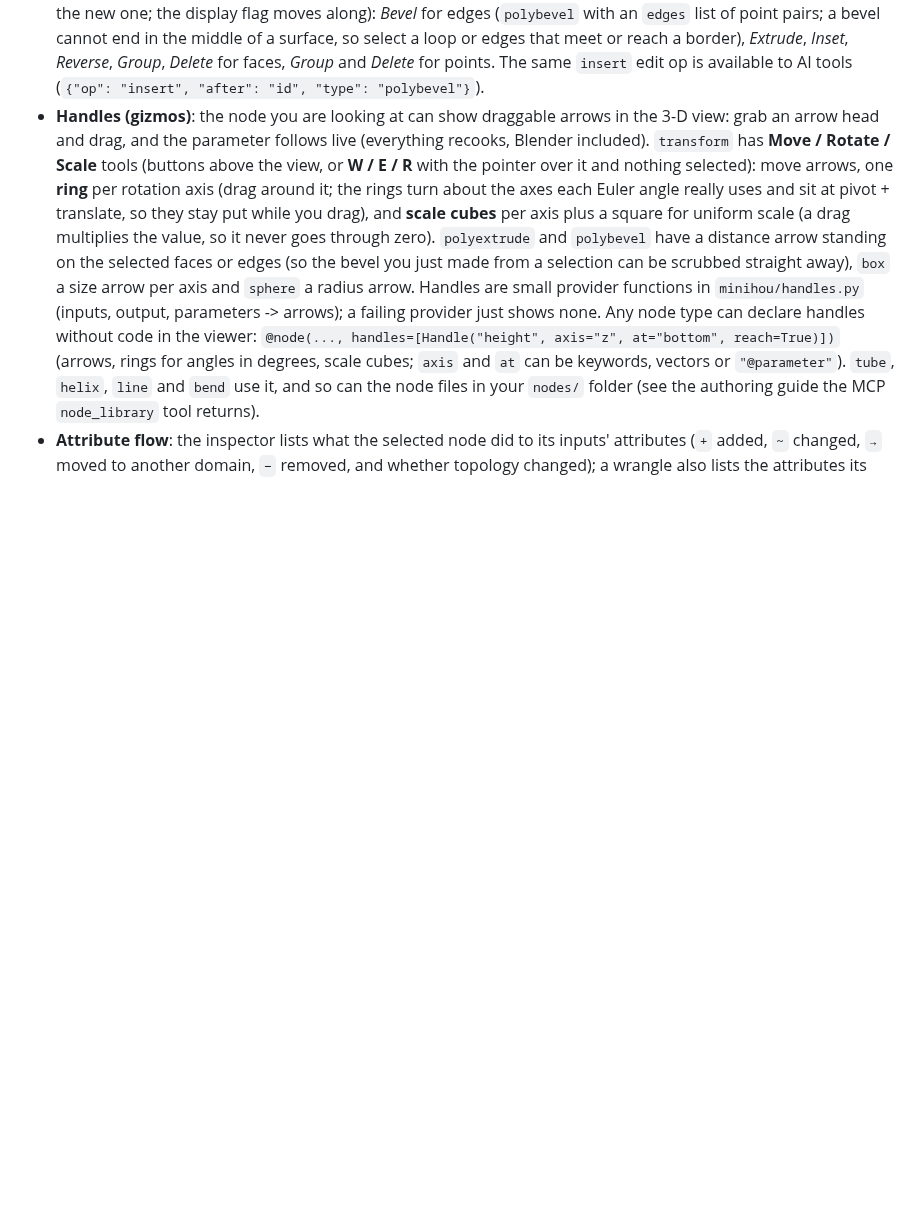
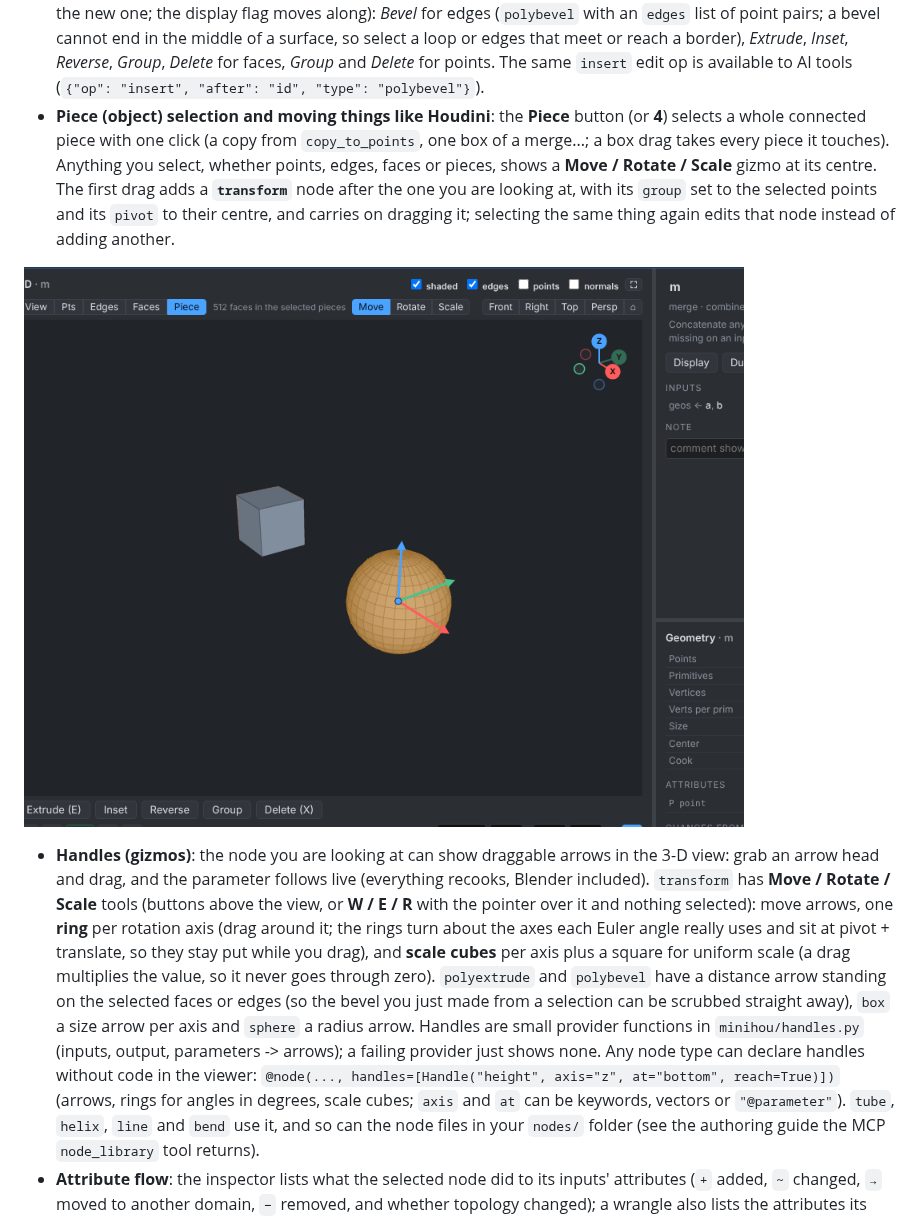
Before and after one commit to grahamwheaton/MiniHou, a Markdown page: README.md, the part around the change. Drawn GitHub-style; pictures changed too: docs/images/editor_piece.png (added); blank space fills up the shorter version.

```diff
--- a/README.md
+++ b/README.md
@@ -327,6 +327,13 @@ Edits are saved to the graph file (and are undoable, including edits made by an
   an `edges` list of point pairs; a bevel cannot end in the middle of a surface, so select a loop or edges that meet or reach a border),
   *Extrude*, *Inset*, *Reverse*, *Group*, *Delete* for faces, *Group* and *Delete* for points. The same `insert` edit op is available to AI
   tools (`{"op": "insert", "after": "id", "type": "polybevel"}`).
+* **Piece (object) selection and moving things like Houdini**: the **Piece** button (or **4**) selects a whole connected piece with one click (a copy
+  from `copy_to_points`, one box of a merge...; a box drag takes every piece it touches). Anything you select, whether points, edges, faces or pieces,
+  shows a **Move / Rotate / Scale** gizmo at its centre. The first drag adds a **`transform`** node after the one you are looking at, with its `group` set
+  to the selected points and its `pivot` to their centre, and carries on dragging it; selecting the same thing again edits that node instead of adding another.
+
+![A selected piece with its move gizmo](docs/images/editor_piece.png)
+
 * **Handles (gizmos)**: the node you are looking at can show draggable arrows in the 3-D view: grab an arrow head and drag, and the parameter
   follows live (everything recooks, Blender included). `transform` has **Move / Rotate / Scale** tools (buttons above the view, or **W / E / R**
   with the pointer over it and nothing selected): move arrows, one **ring** per rotation axis (drag around it; the rings turn about the axes
```
Also changed, not shown: docs/PLAN.md (+3 -1 lines), 6 other files.
